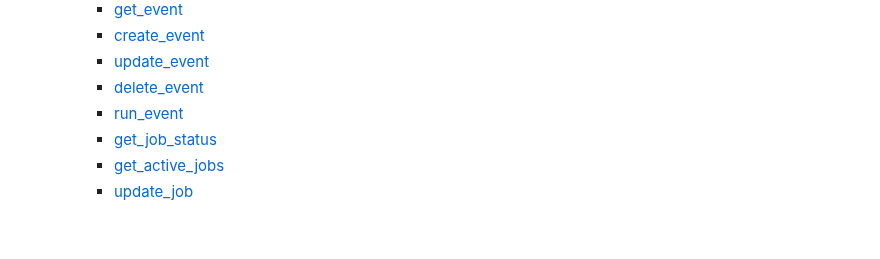
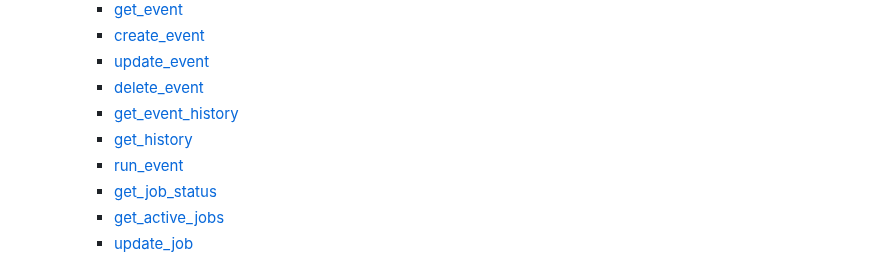
Before and after one commit to jhuckaby/Cronicle, a Markdown page: docs/APIReference.md, the part around the change. Drawn GitHub-style; blank space fills up the shorter version.

Commit message:
Updated TOC.

```diff
--- a/docs/APIReference.md
+++ b/docs/APIReference.md
@@ -14,6 +14,8 @@
 		+ [create_event](#create_event)
 		+ [update_event](#update_event)
 		+ [delete_event](#delete_event)
+		+ [get_event_history](#get_event_history)
+		+ [get_history](#get_history)
 		+ [run_event](#run_event)
 		+ [get_job_status](#get_job_status)
 		+ [get_active_jobs](#get_active_jobs)
```
